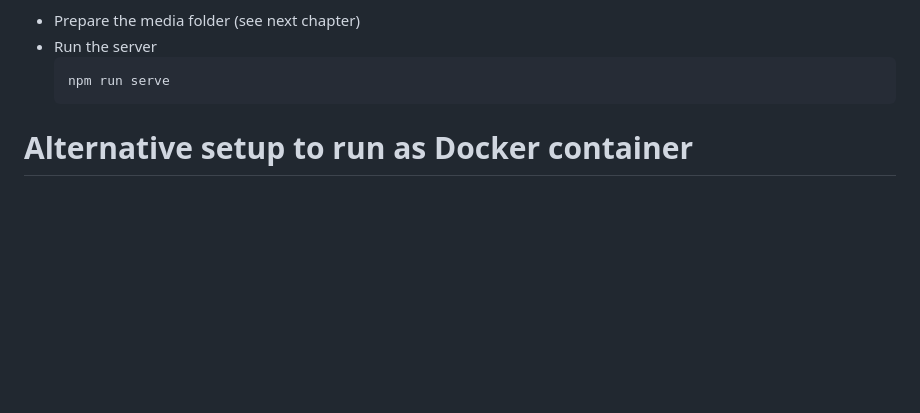
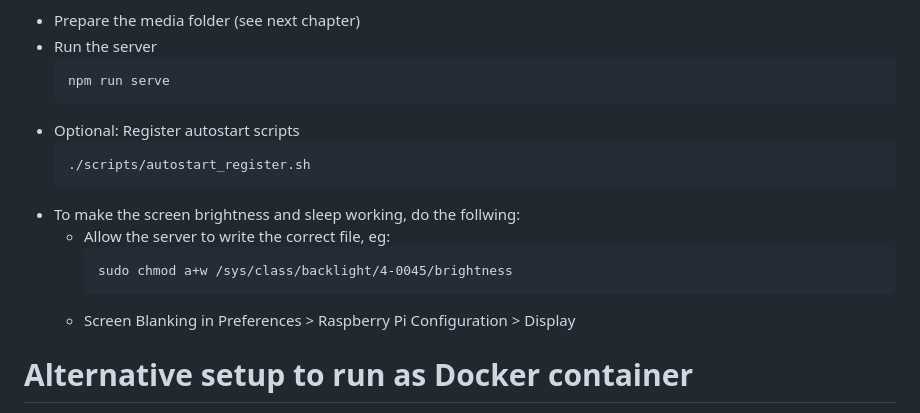
Before and after one commit to Roemer/TouchMediaPlayer, a Markdown page: README.md, the part around the change. GitHub-like rendering; blank space fills up the shorter version.

````diff
--- a/README.md
+++ b/README.md
@@ -77,6 +77,16 @@ If all the media files are local, the device then works fully offline and can be
   ```
   npm run serve
   ```
+- Optional: Register autostart scripts
+  ```
+  ./scripts/autostart_register.sh
+  ```
+- To make the screen brightness and sleep working, do the follwing:
+  - Allow the server to write the correct file, eg:
+    ```
+    sudo chmod a+w /sys/class/backlight/4-0045/brightness
+    ```
+  - Screen Blanking in Preferences > Raspberry Pi Configuration > Display
 
 # Alternative setup to run as Docker container
 `docker run -d -v /path/to/your/media:/usr/src/app/media -p 5000:5000 roemer/touch-media-player`
````
